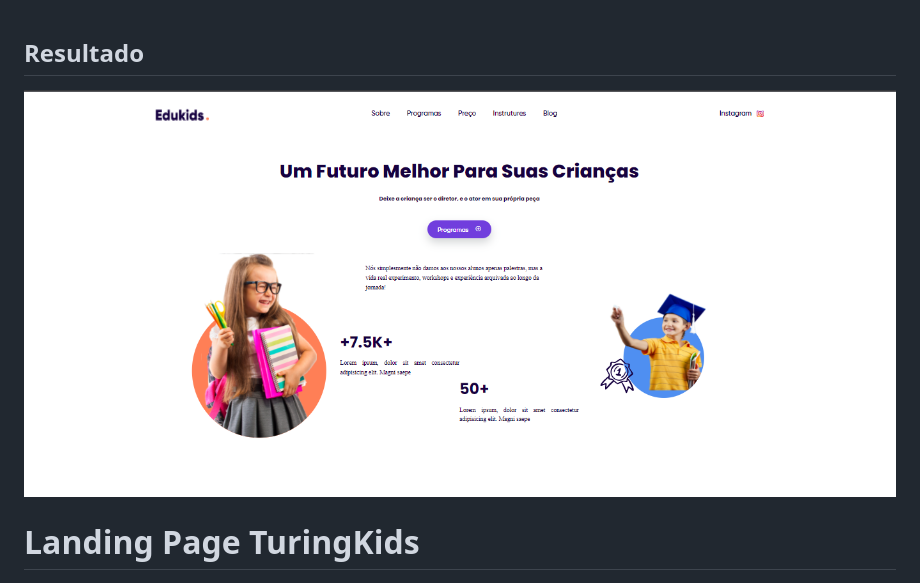
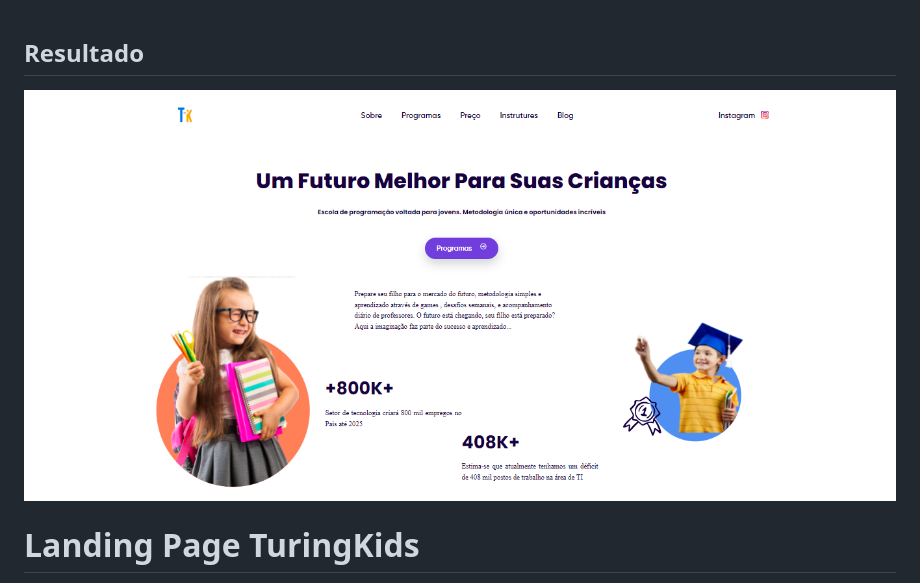
Before and after one commit to Teixeira007/Landing-page-Escola-de-programacao-kids, a Markdown page: README.md, the part around the change. GitHub-like rendering; pictures changed too: assets/screen-2.png (added).

Commit message:
screen

```diff
--- a/README.md
+++ b/README.md
@@ -1,6 +1,6 @@
 ## Resultado
 
-![App Screenshot](https://github.com/Teixeira007/Landing-page-Escola-de-programacao-kids/blob/main/assets/Screen.png)
+![App Screenshot](https://github.com/Teixeira007/Landing-page-Escola-de-programacao-kids/blob/main/assets/screen-2.png)
 
 
 # Landing Page TuringKids
```
